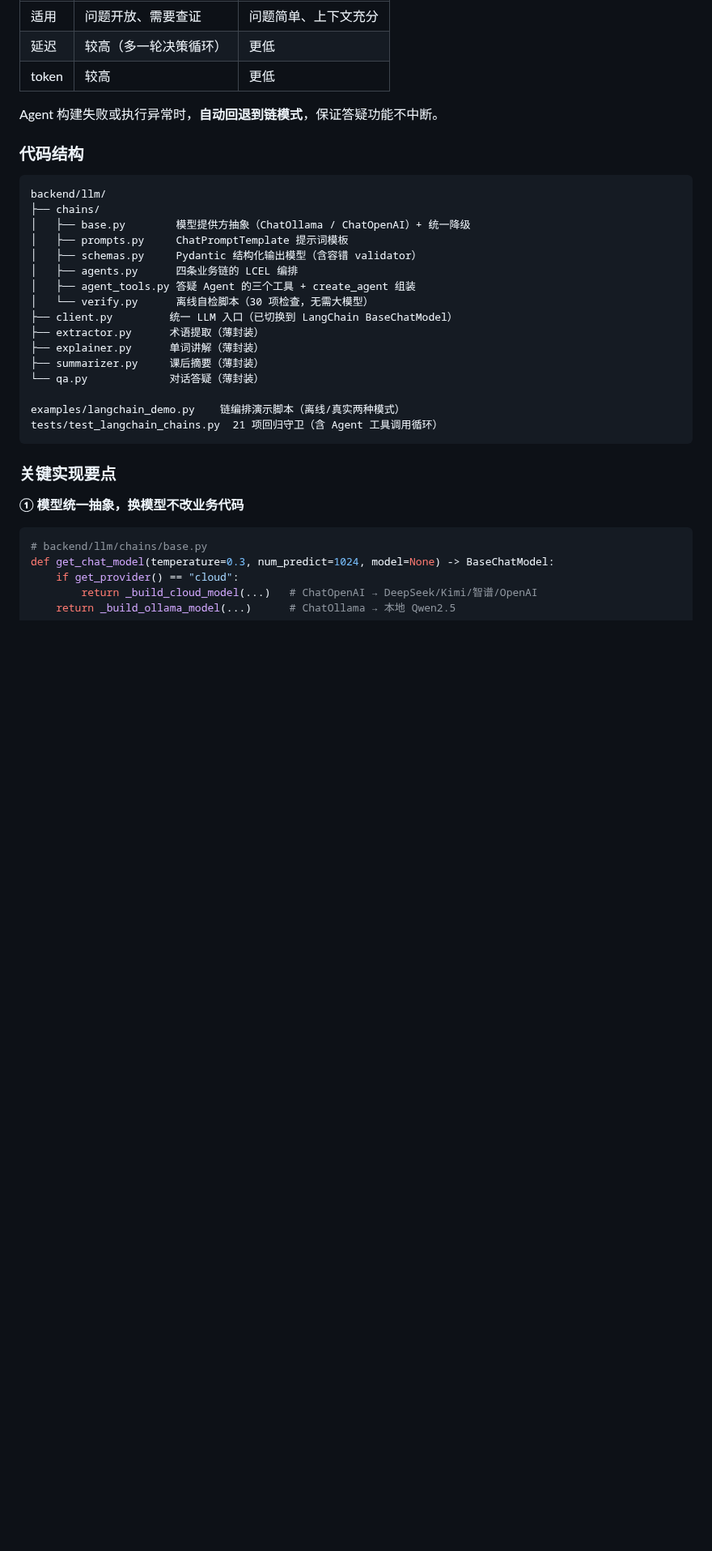
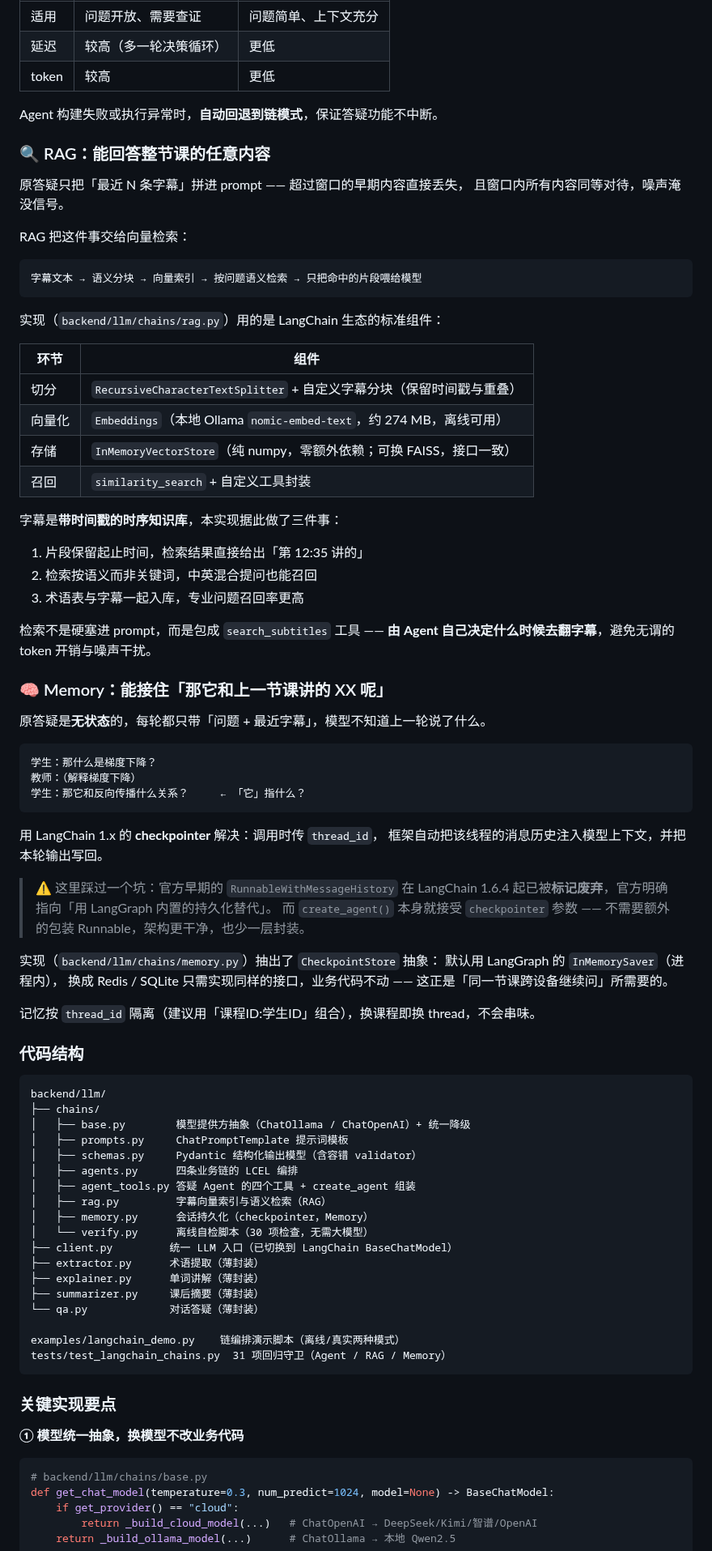
Before and after one commit to lizerankmpop-dev/tingke-banlv, a Markdown page: README.md, the part around one of its changes. Shown at 81% size. GitHub-like rendering; blank space fills up the shorter version.

````diff
--- a/README.md
+++ b/README.md
@@ -176,6 +176,60 @@ OpenAI 兼容 API。
 
 Agent 构建失败或执行异常时，**自动回退到链模式**，保证答疑功能不中断。
 
+### 🔍 RAG：能回答整节课的任意内容
+
+原答疑只把「最近 N 条字幕」拼进 prompt —— 超过窗口的早期内容直接丢失，
+且窗口内所有内容同等对待，噪声淹没信号。
+
+RAG 把这件事交给向量检索：
+
+```
+字幕文本 → 语义分块 → 向量索引 → 按问题语义检索 → 只把命中的片段喂给模型
+```
+
+实现（`backend/llm/chains/rag.py`）用的是 LangChain 生态的标准组件：
+
+| 环节 | 组件 |
+|---|---|
+| 切分 | `RecursiveCharacterTextSplitter` + 自定义字幕分块（保留时间戳与重叠） |
+| 向量化 | `Embeddings`（本地 Ollama `nomic-embed-text`，约 274 MB，离线可用） |
+| 存储 | `InMemoryVectorStore`（纯 numpy，零额外依赖；可换 FAISS，接口一致） |
+| 召回 | `similarity_search` + 自定义工具封装 |
+
+字幕是**带时间戳的时序知识库**，本实现据此做了三件事：
+
+1. 片段保留起止时间，检索结果直接给出「第 12:35 讲的」
+2. 检索按语义而非关键词，中英混合提问也能召回
+3. 术语表与字幕一起入库，专业问题召回率更高
+
+检索不是硬塞进 prompt，而是包成 `search_subtitles` 工具 ——
+**由 Agent 自己决定什么时候去翻字幕**，避免无谓的 token 开销与噪声干扰。
+
+### 🧠 Memory：能接住「那它和上一节课讲的 XX 呢」
+
+原答疑是**无状态**的，每轮都只带「问题 + 最近字幕」，模型不知道上一轮说了什么。
+
+```
+学生：那什么是梯度下降？
+教师：（解释梯度下降）
+学生：那它和反向传播什么关系？     ← 「它」指什么？
+```
+
+用 LangChain 1.x 的 **checkpointer** 解决：调用时传 `thread_id`，
+框架自动把该线程的消息历史注入模型上下文，并把本轮输出写回。
+
+> ⚠️ 这里踩过一个坑：官方早期的 `RunnableWithMessageHistory` 在 LangChain 1.6.4
+> 起已被**标记废弃**，官方明确指向「用 LangGraph 内置的持久化替代」。
+> 而 `create_agent()` 本身就接受 `checkpointer` 参数 ——
+> 不需要额外的包装 Runnable，架构更干净，也少一层封装。
+
+实现（`backend/llm/chains/memory.py`）抽出了 `CheckpointStore` 抽象：
+默认用 LangGraph 的 `InMemorySaver`（进程内），
+换成 Redis / SQLite 只需实现同样的接口，业务代码不动 ——
+这正是「同一节课跨设备继续问」所需要的。
+
+记忆按 `thread_id` 隔离（建议用「课程ID:学生ID」组合），换课程即换 thread，不会串味。
+
 ### 代码结构
 
 ```
@@ -185,7 +239,9 @@ backend/llm/
 │   ├── prompts.py     ChatPromptTemplate 提示词模板
 │   ├── schemas.py     Pydantic 结构化输出模型（含容错 validator）
 │   ├── agents.py      四条业务链的 LCEL 编排
-│   ├── agent_tools.py 答疑 Agent 的三个工具 + create_agent 组装
+│   ├── agent_tools.py 答疑 Agent 的四个工具 + create_agent 组装
+│   ├── rag.py         字幕向量索引与语义检索（RAG）
+│   ├── memory.py      会话持久化（checkpointer，Memory）
 │   └── verify.py      离线自检脚本（30 项检查，无需大模型）
 ├── client.py         统一 LLM 入口（已切换到 LangChain BaseChatModel）
 ├── extractor.py      术语提取（薄封装）
@@ -194,7 +250,7 @@ backend/llm/
 └── qa.py             对话答疑（薄封装）
 
 examples/langchain_demo.py    链编排演示脚本（离线/真实两种模式）
-tests/test_langchain_chains.py  21 项回归守卫（含 Agent 工具调用循环）
+tests/test_langchain_chains.py  31 项回归守卫（Agent / RAG / Memory）
 ```
 
 ### 关键实现要点
````
Also changed, not shown: other parts of README.md (+4 -4 lines), docs/images/langchain-architecture.png, docs/images/langchain-demo-output.png, 1 other file.
